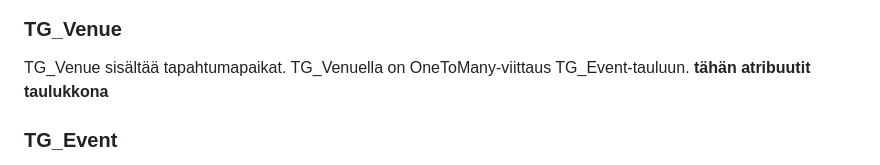
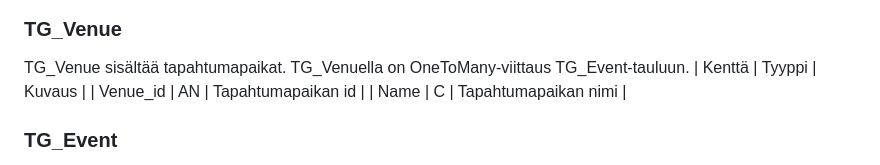
Before and after one commit to Santks/Kaaos-Solutions, a Markdown page: TicketGuru/README.md, the part around the change. Drawn GitHub-style.

Commit message:
kaavion purkua tauluksi - testausta.

```diff
--- a/TicketGuru/README.md
+++ b/TicketGuru/README.md
@@ -72,7 +72,9 @@ Järjestelmään säilöttävät ja siinä käsiteltävät tiedot ja niiden väl
 
 ### TG_Venue
 TG_Venue sisältää tapahtumapaikat. TG_Venuella on OneToMany-viittaus TG_Event-tauluun.
-**tähän atribuutit taulukkona**
+| Kenttä | Tyyppi | Kuvaus |
+| Venue_id | AN | Tapahtumapaikan id |
+| Name | C | Tapahtumapaikan nimi |
 
 ### TG_Event
 TG_Event sisältää tapahtumat. TG_Eventista on ManyToMany-viittaus TG_TicketEvent- ja TG_EventOrganiser-tauluihin sekä OneToOne-viittaukset TG_EventStatus- ja TG_EventCategory-tauluihin.
```
